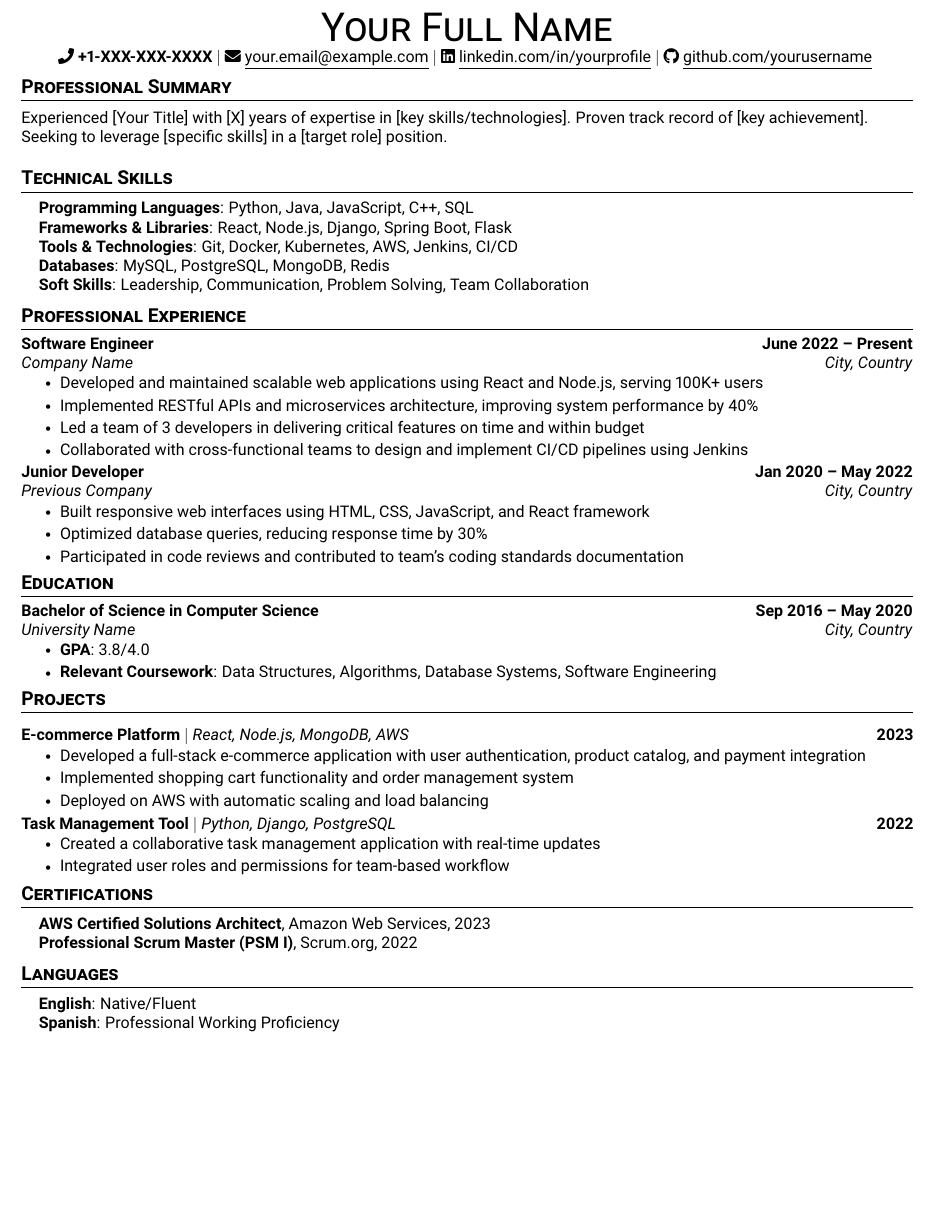
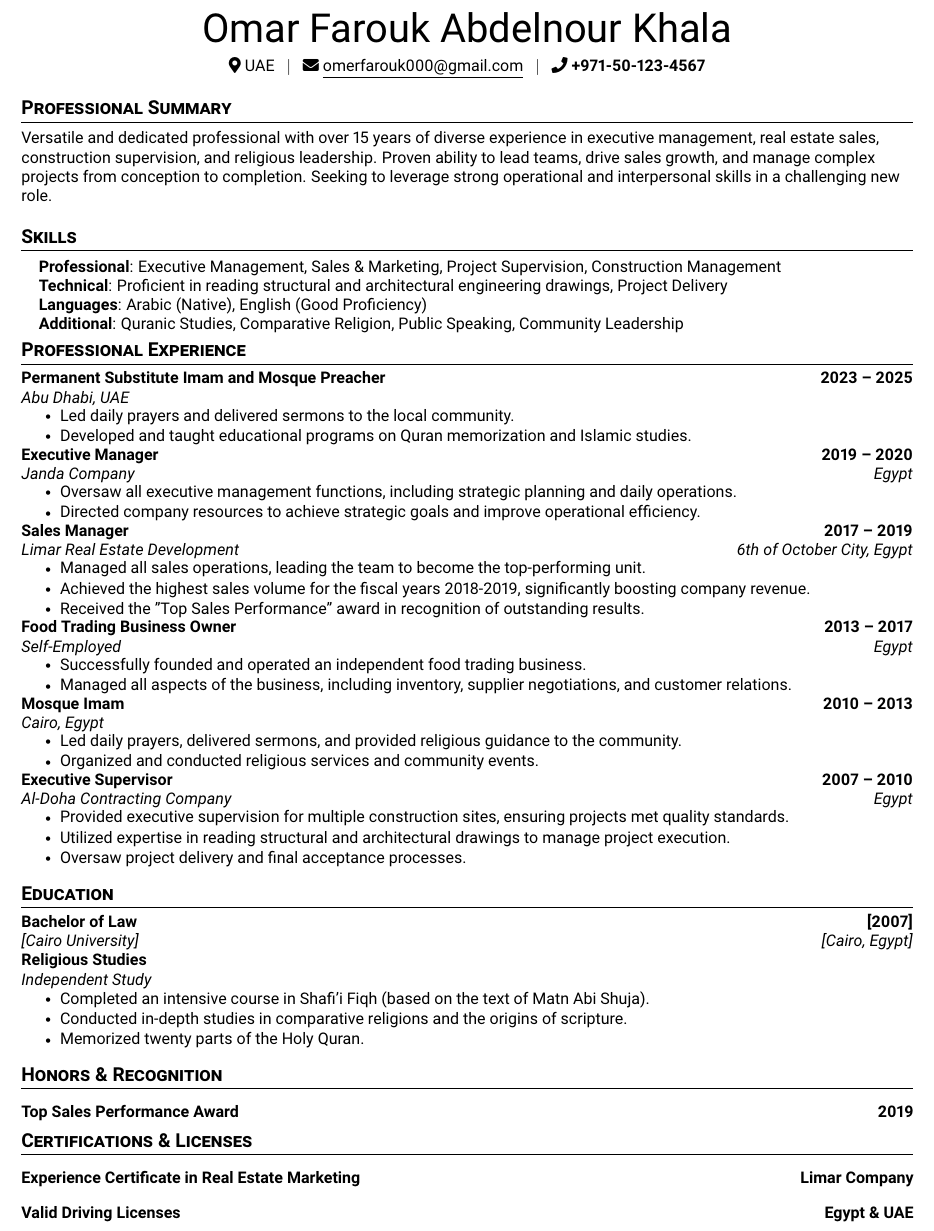
Before and after one commit to AhmedMohamed365/CV-build, a LaTeX CV (cv.tex): part of the page, cut at the place of the change, the shorter picture padded with empty space. Compiled offline with pdfLaTeX.

Commit message:
feat: install required builder and buidl first cv

```diff
--- a/cv.tex
+++ b/cv.tex
@@ -30,6 +30,7 @@
 \pagestyle{fancy}
 \fancyhf{} % clear all header and footer fields
 \fancyfoot{}
+\setlength{\footskip}{10pt}
 \renewcommand{\headrulewidth}{0pt}
 \renewcommand{\footrulewidth}{0pt}
 
@@ -109,28 +110,25 @@
 
 %----------HEADING----------
 \begin{center}
-    {\Huge \scshape Your Full Name} \\ \vspace{1pt}
+  {\Huge \normalfont Omar Farouk Abdelnour Khala}\\[6pt]
     \small
-    \faIcon{phone} \textbf{+1-XXX-XXX-XXXX} $|$
-    \href{mailto:your.email@example.com}{\faIcon{envelope} \underline{your.email@example.com}} $|$
-    \href{https://linkedin.com/in/yourprofile}{\faIcon{linkedin} \underline{linkedin.com/in/yourprofile}} $|$
-    \href{https://github.com/yourusername}{\faIcon{github} \underline{github.com/yourusername}}
-    \vspace{-8pt}
+    \faIcon{map-marker-alt}\ UAE \ \ $|$ \ \
+    \href{mailto:omerfarouk000@gmail.com}{\faIcon{envelope}\ \underline{omerfarouk000@gmail.com}} \ \ $|$ \ \
+    \href{tel:+971501234567}{\faIcon{phone}\ \textbf{+971-50-123-4567}}
 \end{center}
 
 %-----------PROFESSIONAL SUMMARY-----------
 \section{Professional Summary}
-\small{Experienced [Your Title] with [X] years of expertise in [key skills/technologies]. Proven track record of [key achievement]. Seeking to leverage [specific skills] in a [target role] position.}
+\small{Versatile and dedicated professional with over 15 years of diverse experience in executive management, real estate sales, construction supervision, and religious leadership. Proven ability to lead teams, drive sales growth, and manage complex projects from conception to completion. Seeking to leverage strong operational and interpersonal skills in a challenging new role.}
 
-%-----------TECHNICAL SKILLS-----------
-\section{Technical Skills}
+%-----------SKILLS-----------
+\section{Skills}
  \begin{itemize}[leftmargin=0.15in, label={}]
     \small{\item{
-     \textbf{Programming Languages}{: Python, Java, JavaScript, C++, SQL} \\
-     \textbf{Frameworks \& Libraries}{: React, Node.js, Django, Spring Boot, Flask} \\
-     \textbf{Tools \& Technologies}{: Git, Docker, Kubernetes, AWS, Jenkins, CI/CD} \\
-     \textbf{Databases}{: MySQL, PostgreSQL, MongoDB, Redis} \\
-     \textbf{Soft Skills}{: Leadership, Communication, Problem Solving, Team Collaboration}
+     	\textbf{Professional}{: Executive Management, Sales \& Marketing, Project Supervision, Construction Management} \\
+     	\textbf{Technical}{: Proficient in reading structural and architectural engineering drawings, Project Delivery} \\
+     	\textbf{Languages}{: Arabic (Native), English (Good Proficiency)} \\
+     	\textbf{Additional}{: Quranic Studies, Comparative Religion, Public Speaking, Community Leadership}
     }}
  \end{itemize}
  \vspace{-16pt}
@@ -140,77 +138,87 @@
    \resumeSubHeadingListStart
 
      \resumeSubheading
-      {Software Engineer}{June 2022 -- Present}
-      {Company Name}{City, Country}
+      {Permanent Substitute Imam and Mosque Preacher}{2023 -- 2025}
+      {Abu Dhabi, UAE}{}
        \resumeItemListStart
-        \resumeItem{Developed and maintained scalable web applications using React and Node.js, serving 100K+ users}
-        \resumeItem{Implemented RESTful APIs and microservices architecture, improving system performance by 40\%}
-        \resumeItem{Led a team of 3 developers in delivering critical features on time and within budget}
-        \resumeItem{Collaborated with cross-functional teams to design and implement CI/CD pipelines using Jenkins}
+         \resumeItem{Led daily prayers and delivered sermons to the local community.}
+         \resumeItem{Developed and taught educational programs on Quran memorization and Islamic studies.}
        \resumeItemListEnd
 
      \resumeSubheading
-      {Junior Developer}{Jan 2020 -- May 2022}
-      {Previous Company}{City, Country}
+      {Executive Manager}{2019 -- 2020}
+      {Janda Company}{Egypt}
        \resumeItemListStart
-        \resumeItem{Built responsive web interfaces using HTML, CSS, JavaScript, and React framework}
-        \resumeItem{Optimized database queries, reducing response time by 30\%}
-        \resumeItem{Participated in code reviews and contributed to team's coding standards documentation}
+         \resumeItem{Oversaw all executive management functions, including strategic planning and daily operations.}
+         \resumeItem{Directed company resources to achieve strategic goals and improve operational efficiency.}
+       \resumeItemListEnd
+
+     \resumeSubheading
+      {Sales Manager}{2017 -- 2019}
+      {Limar Real Estate Development}{6th of October City, Egypt}
+       \resumeItemListStart
+         \resumeItem{Managed all sales operations, leading the team to become the top-performing unit.}
+         \resumeItem{Achieved the highest sales volume for the fiscal years 2018-2019, significantly boosting company revenue.}
+         \resumeItem{Received the "Top Sales Performance" award in recognition of outstanding results.}
+       \resumeItemListEnd
+
+     \resumeSubheading
+      {Food Trading Business Owner}{2013 -- 2017}
+      {Self-Employed}{Egypt}
+       \resumeItemListStart
+         \resumeItem{Successfully founded and operated an independent food trading business.}
+         \resumeItem{Managed all aspects of the business, including inventory, supplier negotiations, and customer relations.}
+       \resumeItemListEnd
+
+     \resumeSubheading
+      {Mosque Imam}{2010 -- 2013}
+      {Cairo, Egypt}{}
+       \resumeItemListStart
+         \resumeItem{Led daily prayers, delivered sermons, and provided religious guidance to the community.}
+         \resumeItem{Organized and conducted religious services and community events.}
+       \resumeItemListEnd
+
+     \resumeSubheading
+      {Executive Supervisor}{2007 -- 2010}
+      {Al-Doha Contracting Company}{Egypt}
+       \resumeItemListStart
+         \resumeItem{Provided executive supervision for multiple construction sites, ensuring projects met quality standards.}
+         \resumeItem{Utilized expertise in reading structural and architectural drawings to manage project execution.}
+         \resumeItem{Oversaw project delivery and final acceptance processes.}
        \resumeItemListEnd
 
    \resumeSubHeadingListEnd
-\vspace{-16pt}
 
 %-----------EDUCATION-----------
 \section{Education}
    \resumeSubHeadingListStart
      \resumeSubheading
-      {Bachelor of Science in Computer Science}{Sep 2016 -- May 2020}
-      {University Name}{City, Country}
+      {Bachelor of Law}{[2007]}
+      {[Cairo University]}{[Cairo, Egypt]}
+     \resumeSubheading
+      {Religious Studies}{}
+      {Independent Study}{}
        \resumeItemListStart
-        \resumeItem{\textbf{GPA}: 3.8/4.0}
-        \resumeItem{\textbf{Relevant Coursework}: Data Structures, Algorithms, Database Systems, Software Engineering}
+         \resumeItem{Completed an intensive course in Shafi'i Fiqh (based on the text of Matn Abi Shuja).}
+         \resumeItem{Conducted in-depth studies in comparative religions and the origins of scripture.}
+         \resumeItem{Memorized twenty parts of the Holy Quran.}
        \resumeItemListEnd
    \resumeSubHeadingListEnd
-\vspace{-16pt}
 
-%-----------PROJECTS-----------
-\section{Projects}
+%-----------HONORS & RECOGNITION-----------
+\section{Honors \& Recognition}
 \resumeSubHeadingListStart
      \resumeProjectHeading
-          {\textbf{E-commerce Platform} $|$ \emph{React, Node.js, MongoDB, AWS}}{2023}
-          \resumeItemListStart
-            \resumeItem{Developed a full-stack e-commerce application with user authentication, product catalog, and payment integration}
-            \resumeItem{Implemented shopping cart functionality and order management system}
-            \resumeItem{Deployed on AWS with automatic scaling and load balancing}
-          \resumeItemListEnd
-          \vspace{-13pt}
+        {\textbf{Top Sales Performance Award}}{2019}
+\resumeSubHeadingListEnd
+
+%-----------CERTIFICATIONS & LICENSES-----------
+\section{Certifications \& Licenses}
+\resumeSubHeadingListStart
      \resumeProjectHeading
-          {\textbf{Task Management Tool} $|$ \emph{Python, Django, PostgreSQL}}{2022}
-          \resumeItemListStart
-            \resumeItem{Created a collaborative task management application with real-time updates}
-            \resumeItem{Integrated user roles and permissions for team-based workflow}
-          \resumeItemListEnd
+        {\textbf{Experience Certificate in Real Estate Marketing}}{Limar Company}
+     \resumeProjectHeading
+        {\textbf{Valid Driving Licenses}}{Egypt \& UAE}
 \resumeSubHeadingListEnd
-\vspace{-15pt}
-
-%-----------CERTIFICATIONS-----------
-\section{Certifications}
- \begin{itemize}[leftmargin=0.15in, label={}]
-    \small{\item{
-     \textbf{AWS Certified Solutions Architect}{, Amazon Web Services, 2023} \\
-     \textbf{Professional Scrum Master (PSM I)}{, Scrum.org, 2022}
-    }}
- \end{itemize}
- \vspace{-16pt}
-
-%-----------LANGUAGES-----------
-\section{Languages}
- \begin{itemize}[leftmargin=0.15in, label={}]
-    \small{\item{
-     \textbf{English}{: Native/Fluent} \\
-     \textbf{Spanish}{: Professional Working Proficiency}
-    }}
- \end{itemize}
 
 \end{document}
```
Also changed, not shown: cv_draft copy.txt (added, +93 -0 lines), cv_draft.txt (+78 -65 lines), cv.pdf (added). Lines whose indentation alone changed are shown as unchanged.
